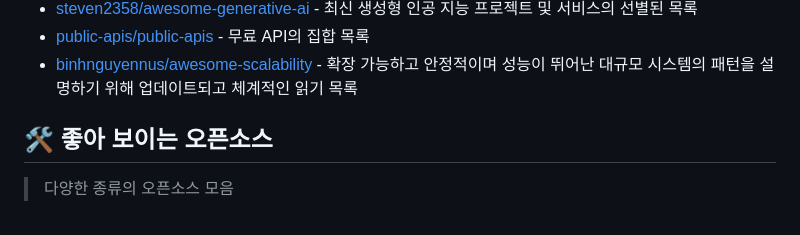
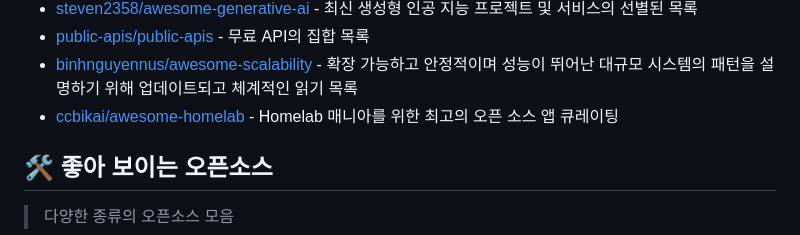
Before and after one commit to joongi007/awesome-shelf, a Markdown page: README.md, the part around the change. Rendered like a GitHub page.

Commit message:
추가 - ccbikai/awesome-homelab

```diff
--- a/README.md
+++ b/README.md
@@ -20,6 +20,7 @@
 - [steven2358/awesome-generative-ai](https://github.com/steven2358/awesome-generative-ai) - 최신 생성형 인공 지능 프로젝트 및 서비스의 선별된 목록
 - [public-apis/public-apis](https://github.com/public-apis/public-apis) - 무료 API의 집합 목록
 - [binhnguyennus/awesome-scalability](https://github.com/binhnguyennus/awesome-scalability) - 확장 가능하고 안정적이며 성능이 뛰어난 대규모 시스템의 패턴을 설명하기 위해 업데이트되고 체계적인 읽기 목록
+- [ccbikai/awesome-homelab](https://github.com/ccbikai/awesome-homelab) - Homelab 매니아를 위한 최고의 오픈 소스 앱 큐레이팅
 
 
 
```
